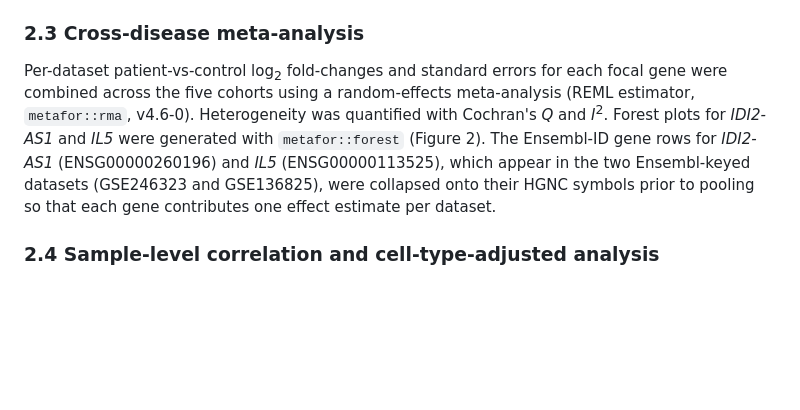
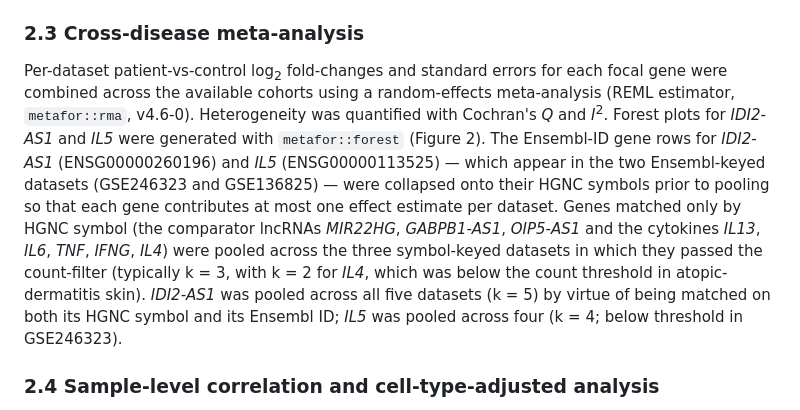
Before and after one commit to hidenori-tani/IDI2-AS1-allergy, a Markdown page: manuscript/02_methods.md, the part around the change. Drawn GitHub-style; blank space fills up the shorter version.

```diff
--- a/manuscript/02_methods.md
+++ b/manuscript/02_methods.md
@@ -10,7 +10,7 @@ For the four raw-count datasets (GSE152004, GSE121212, GSE246323, GSE136825), lo
 
 ### 2.3 Cross-disease meta-analysis
 
-Per-dataset patient-vs-control log<sub>2</sub> fold-changes and standard errors for each focal gene were combined across the five cohorts using a random-effects meta-analysis (REML estimator, `metafor::rma`, v4.6-0). Heterogeneity was quantified with Cochran's *Q* and *I*<sup>2</sup>. Forest plots for *IDI2-AS1* and *IL5* were generated with `metafor::forest` (Figure 2). The Ensembl-ID gene rows for *IDI2-AS1* (ENSG00000260196) and *IL5* (ENSG00000113525), which appear in the two Ensembl-keyed datasets (GSE246323 and GSE136825), were collapsed onto their HGNC symbols prior to pooling so that each gene contributes one effect estimate per dataset.
+Per-dataset patient-vs-control log<sub>2</sub> fold-changes and standard errors for each focal gene were combined across the available cohorts using a random-effects meta-analysis (REML estimator, `metafor::rma`, v4.6-0). Heterogeneity was quantified with Cochran's *Q* and *I*<sup>2</sup>. Forest plots for *IDI2-AS1* and *IL5* were generated with `metafor::forest` (Figure 2). The Ensembl-ID gene rows for *IDI2-AS1* (ENSG00000260196) and *IL5* (ENSG00000113525) — which appear in the two Ensembl-keyed datasets (GSE246323 and GSE136825) — were collapsed onto their HGNC symbols prior to pooling so that each gene contributes at most one effect estimate per dataset. Genes matched only by HGNC symbol (the comparator lncRNAs *MIR22HG*, *GABPB1-AS1*, *OIP5-AS1* and the cytokines *IL13*, *IL6*, *TNF*, *IFNG*, *IL4*) were pooled across the three symbol-keyed datasets in which they passed the count-filter (typically k = 3, with k = 2 for *IL4*, which was below the count threshold in atopic-dermatitis skin). *IDI2-AS1* was pooled across all five datasets (k = 5) by virtue of being matched on both its HGNC symbol and its Ensembl ID; *IL5* was pooled across four (k = 4; below threshold in GSE246323).
 
 ### 2.4 Sample-level correlation and cell-type-adjusted analysis
 
```
Also changed, not shown: manuscript/03_results.md (+2 -2 lines), manuscript/full_manuscript.md (added, +90 -0 lines).
